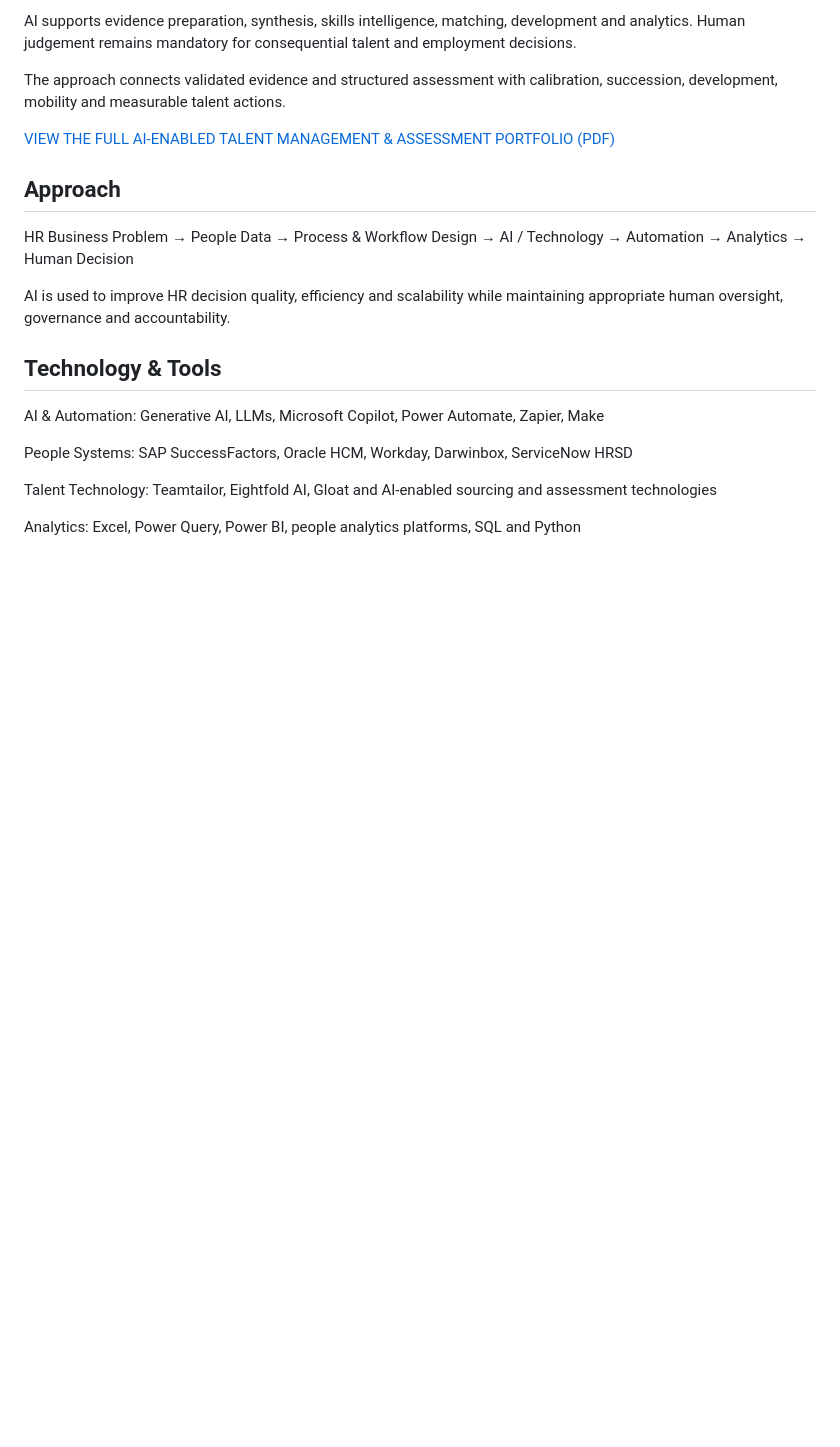
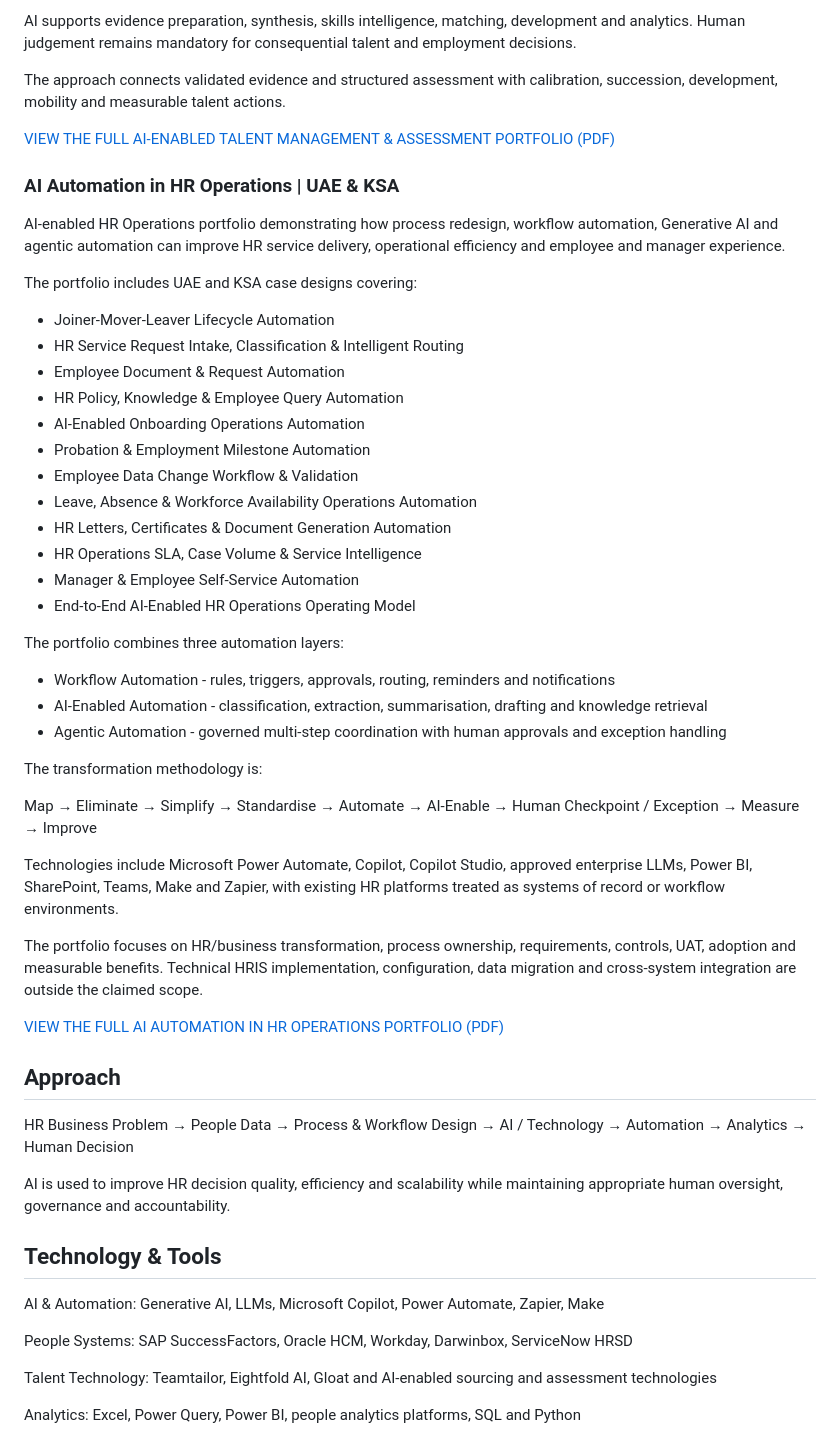
Before and after one commit to bircanuzan/AI-in-HR-Portfolio, a Markdown page: README.md, the part around the change. Drawn GitHub-style; blank space fills up the shorter version.

Commit message:
Add HR Operations Automation project

```diff
--- a/README.md
+++ b/README.md
@@ -209,7 +209,40 @@ The approach connects validated evidence and structured assessment with calibrat
 
 [VIEW THE FULL AI-ENABLED TALENT MANAGEMENT & ASSESSMENT PORTFOLIO (PDF)](HumanEvoX_AI_Enabled_Talent_Management_Assessment_Portfolio.pdf)
 
+### AI Automation in HR Operations | UAE & KSA
 
+AI-enabled HR Operations portfolio demonstrating how process redesign, workflow automation, Generative AI and agentic automation can improve HR service delivery, operational efficiency and employee and manager experience.
+
+The portfolio includes UAE and KSA case designs covering:
+
+- Joiner-Mover-Leaver Lifecycle Automation
+- HR Service Request Intake, Classification & Intelligent Routing
+- Employee Document & Request Automation
+- HR Policy, Knowledge & Employee Query Automation
+- AI-Enabled Onboarding Operations Automation
+- Probation & Employment Milestone Automation
+- Employee Data Change Workflow & Validation
+- Leave, Absence & Workforce Availability Operations Automation
+- HR Letters, Certificates & Document Generation Automation
+- HR Operations SLA, Case Volume & Service Intelligence
+- Manager & Employee Self-Service Automation
+- End-to-End AI-Enabled HR Operations Operating Model
+
+The portfolio combines three automation layers:
+
+- Workflow Automation - rules, triggers, approvals, routing, reminders and notifications
+- AI-Enabled Automation - classification, extraction, summarisation, drafting and knowledge retrieval
+- Agentic Automation - governed multi-step coordination with human approvals and exception handling
+
+The transformation methodology is:
+
+Map → Eliminate → Simplify → Standardise → Automate → AI-Enable → Human Checkpoint / Exception → Measure → Improve
+
+Technologies include Microsoft Power Automate, Copilot, Copilot Studio, approved enterprise LLMs, Power BI, SharePoint, Teams, Make and Zapier, with existing HR platforms treated as systems of record or workflow environments.
+
+The portfolio focuses on HR/business transformation, process ownership, requirements, controls, UAT, adoption and measurable benefits. Technical HRIS implementation, configuration, data migration and cross-system integration are outside the claimed scope.
+
+[VIEW THE FULL AI AUTOMATION IN HR OPERATIONS PORTFOLIO (PDF)](HumanEvoX_AI_Automation_in_HR_Operations_Portfolio.pdf)
 
 
 
```
